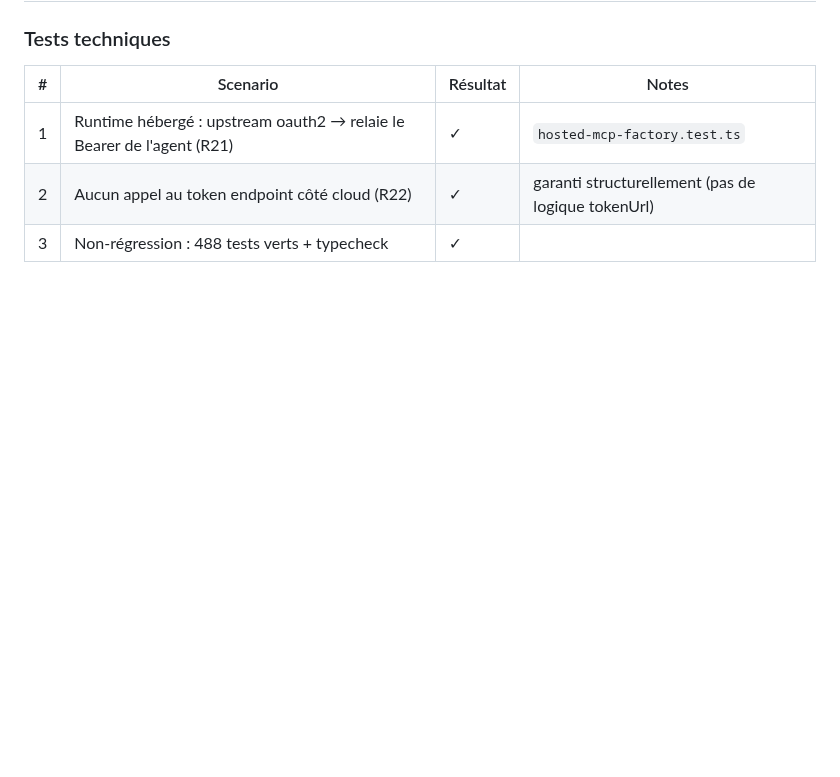
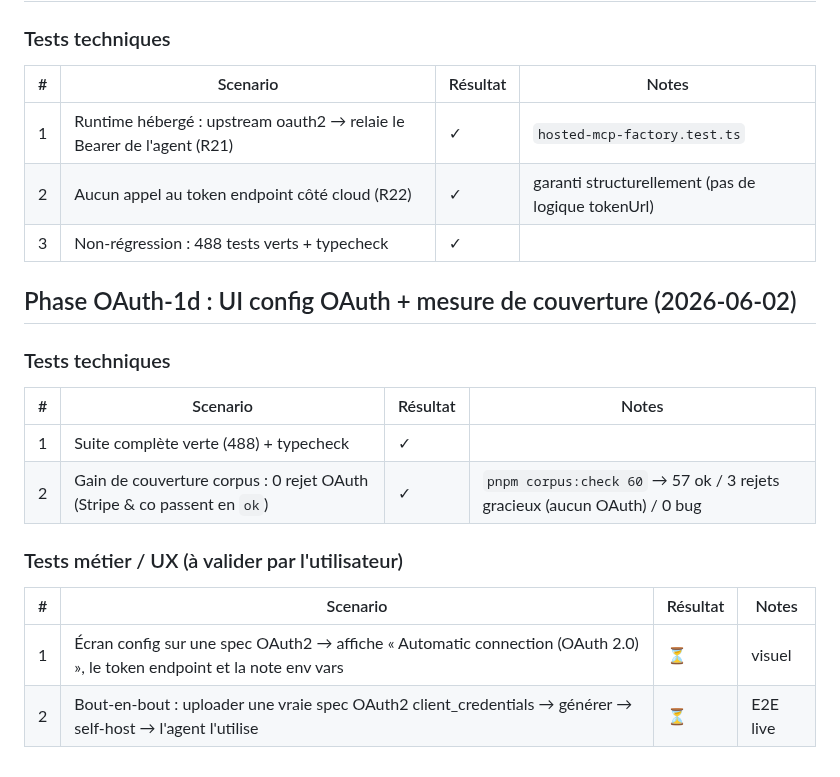
Before and after one commit to AlanZien/SLICE, a Markdown page: .workflow/UAT.md, the part around the change. GitHub-like rendering; blank space fills up the shorter version.

Commit message:
docs: add UAT for OAuth-1d

```diff
--- a/.workflow/UAT.md
+++ b/.workflow/UAT.md
@@ -677,3 +677,19 @@ Appliqués : env enfant **allowlisté** (aucun secret hérité), cap stdout enfa
 | 1 | Runtime hébergé : upstream oauth2 → relaie le Bearer de l'agent (R21) | ✓ | `hosted-mcp-factory.test.ts` |
 | 2 | Aucun appel au token endpoint côté cloud (R22) | ✓ | garanti structurellement (pas de logique tokenUrl) |
 | 3 | Non-régression : 488 tests verts + typecheck | ✓ | |
+
+## Phase OAuth-1d : UI config OAuth + mesure de couverture (2026-06-02)
+
+### Tests techniques
+
+| # | Scenario | Résultat | Notes |
+|---|----------|----------|-------|
+| 1 | Suite complète verte (488) + typecheck | ✓ | |
+| 2 | Gain de couverture corpus : 0 rejet OAuth (Stripe & co passent en `ok`) | ✓ | `pnpm corpus:check 60` → 57 ok / 3 rejets gracieux (aucun OAuth) / 0 bug |
+
+### Tests métier / UX (à valider par l'utilisateur)
+
+| # | Scenario | Résultat | Notes |
+|---|----------|----------|-------|
+| 1 | Écran config sur une spec OAuth2 → affiche « Automatic connection (OAuth 2.0) », le token endpoint et la note env vars | ⏳ | visuel |
+| 2 | Bout-en-bout : uploader une vraie spec OAuth2 client_credentials → générer → self-host → l'agent l'utilise | ⏳ | E2E live |
```
